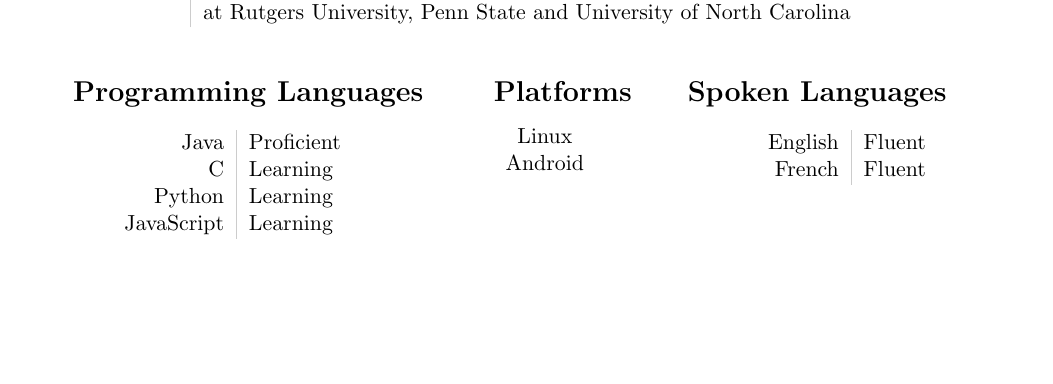
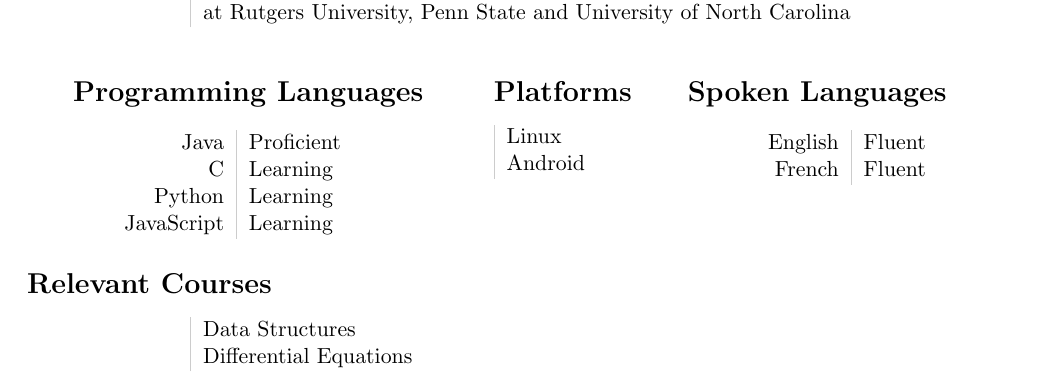
Before and after one commit to revan/resume, a LaTeX CV (resume.tex): part of the page, cut so that both start at the same text, the shorter picture padded with empty space. Compiled offline with pdfLaTeX.

Commit message:
Added Relevant Courses.

```diff
--- a/resume.tex
+++ b/resume.tex
@@ -56,7 +56,7 @@ Summer 2011&\emph{Developing an Android Application}, Governor's School of Engin
 	\end{tabular}
 	&
 	\section*{Platforms}
-	\begin{tabular}{c}
+	\begin{tabular}{!{\VRule}R}
 	Linux\\
 	Android\\
 	\end{tabular}
@@ -69,4 +69,9 @@ Summer 2011&\emph{Developing an Android Application}, Governor's School of Engin
 	\\
 \end{tabular}
 
+\section*{Relevant Courses}
+\begin{tabular}{L!{\VRule}R}
+	&Data Structures\\
+	&Differential Equations\\
+\end{tabular}
 \end{document}
```
